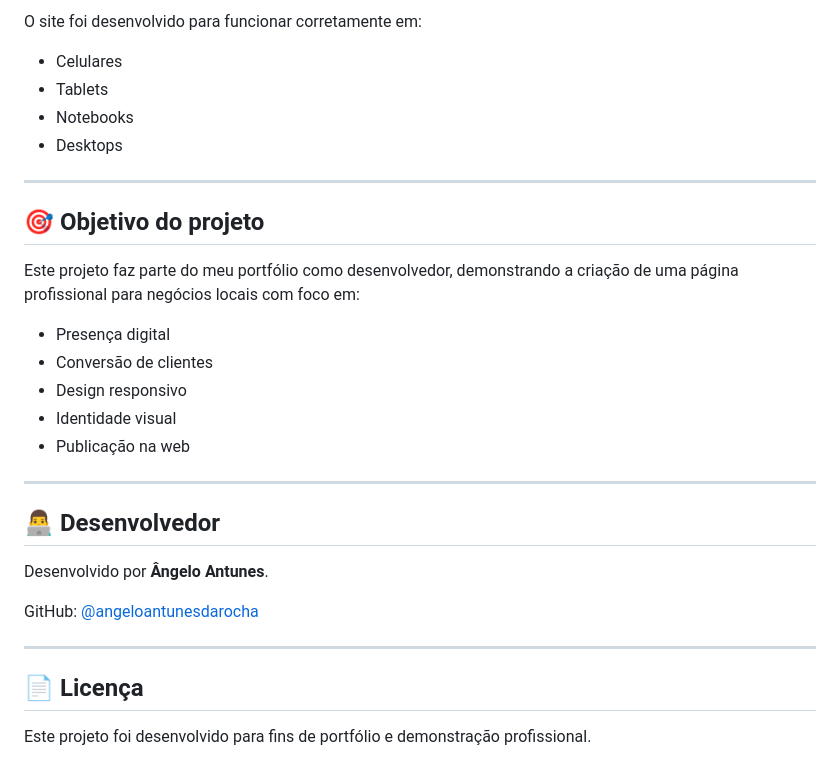
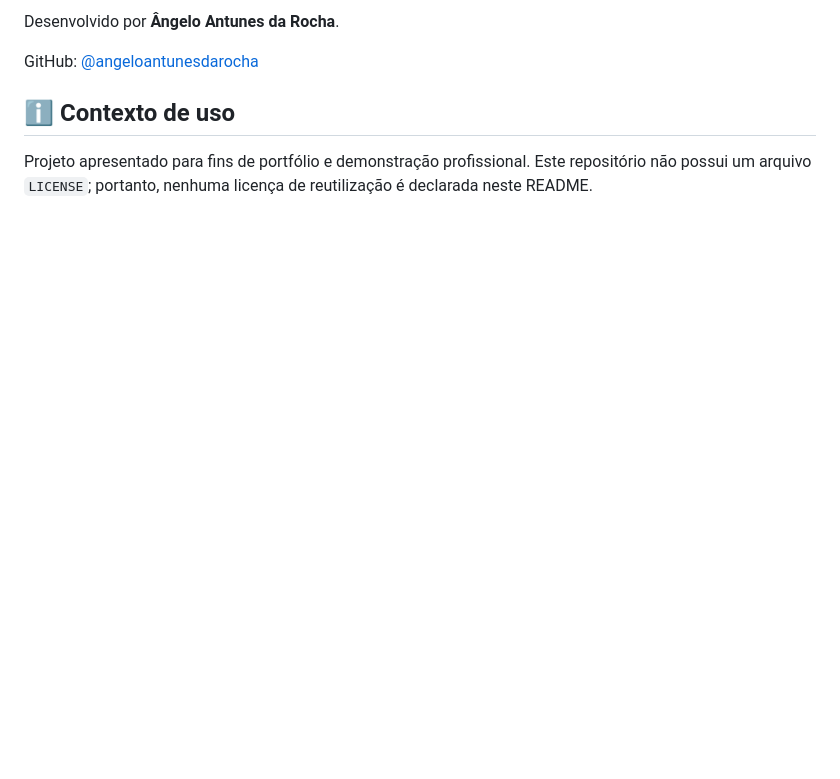
Before and after one commit to angeloantunesdarocha/studio-tarcia-madureira, a Markdown page: README.md, the part around one of its changes. Drawn GitHub-style; blank space fills up the shorter version.

```diff
--- a/README.md
+++ b/README.md
@@ -132,33 +152,8 @@ As principais cores ficam no início do arquivo `style.css`, dentro de:
 
-O site foi desenvolvido para funcionar corretamente em:
-
-- Celulares
-- Tablets
-- Notebooks
-- Desktops
-
----
-
-## 🎯 Objetivo do projeto
-
-Este projeto faz parte do meu portfólio como desenvolvedor, demonstrando a criação de uma página profissional para negócios locais com foco em:
-
-- Presença digital
-- Conversão de clientes
-- Design responsivo
-- Identidade visual
-- Publicação na web
-
----
-
-## 👨‍💻 Desenvolvedor
-
-Desenvolvido por **Ângelo Antunes**.
+Desenvolvido por **Ângelo Antunes da Rocha**.
 
 GitHub: [@angeloantunesdarocha](https://github.com/angeloantunesdarocha)
 
----
+## ℹ️ Contexto de uso
 
-## 📄 Licença
-
-Este projeto foi desenvolvido para fins de portfólio e demonstração profissional.
+Projeto apresentado para fins de portfólio e demonstração profissional. Este repositório não possui um arquivo `LICENSE`; portanto, nenhuma licença de reutilização é declarada neste README.
```
Also changed, not shown: other parts of README.md (+91 -71 lines).
